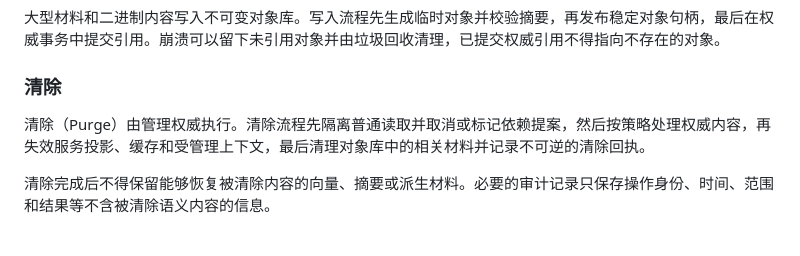
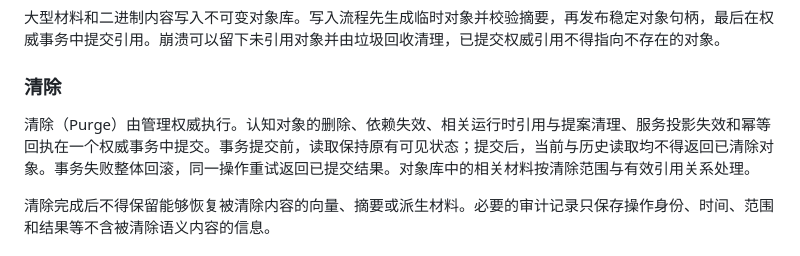
Before and after one commit to Heptalogos-Devs/Architecture-Vault, a Markdown page: docs/Nous-Wave/TARGET_DESIGN.md, the part around the change. Rendered like a GitHub page.

Commit message:
design: define atomic cognition purge visibility

```diff
--- a/docs/Nous-Wave/TARGET_DESIGN.md
+++ b/docs/Nous-Wave/TARGET_DESIGN.md
@@ -881,7 +881,7 @@ Operation receipt/telemetry 记录 attempted routes、失败分类、fallback tr
 
 ### 清除
 
-清除（Purge）由管理权威执行。清除流程先隔离普通读取并取消或标记依赖提案，然后按策略处理权威内容，再失效服务投影、缓存和受管理上下文，最后清理对象库中的相关材料并记录不可逆的清除回执。
+清除（Purge）由管理权威执行。认知对象的删除、依赖失效、相关运行时引用与提案清理、服务投影失效和幂等回执在一个权威事务中提交。事务提交前，读取保持原有可见状态；提交后，当前与历史读取均不得返回已清除对象。事务失败整体回滚，同一操作重试返回已提交结果。对象库中的相关材料按清除范围与有效引用关系处理。
 
 清除完成后不得保留能够恢复被清除内容的向量、摘要或派生材料。必要的审计记录只保存操作身份、时间、范围和结果等不含被清除语义内容的信息。
 
```
